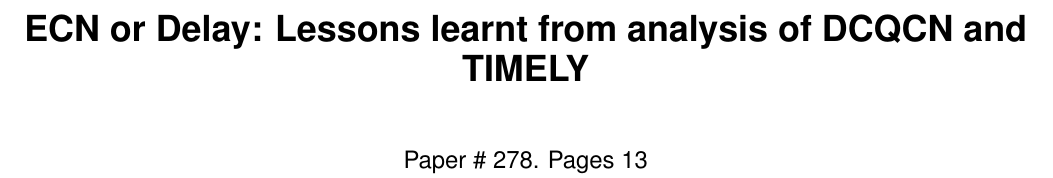
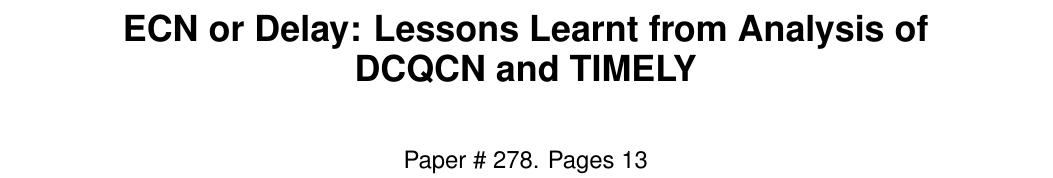
Before and after one commit to jitupadhye-zz/rdma, a LaTeX paper (paper/main.tex): part of page 1 of 13, cut so that both start at the same text. Compiled offline with pdfLaTeX.

Commit message:
fix title

```diff
--- a/paper/main.tex
+++ b/paper/main.tex
@@ -58,7 +58,7 @@
 \clubpenalty=10000
 \widowpenalty = 10000
 
-\title{ECN or Delay: Lessons learnt from analysis of DCQCN and TIMELY}
+\title{ECN or Delay: Lessons Learnt from Analysis of\\DCQCN and TIMELY}
 
 \author{Paper \# 278. Pages 13}
 
```
